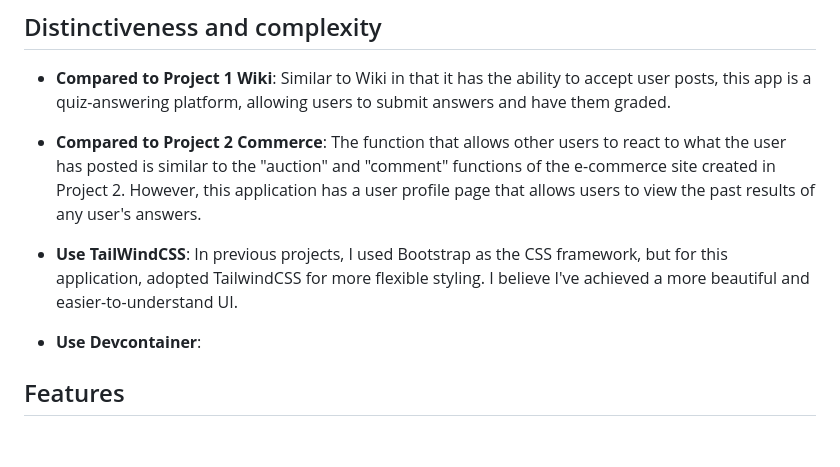
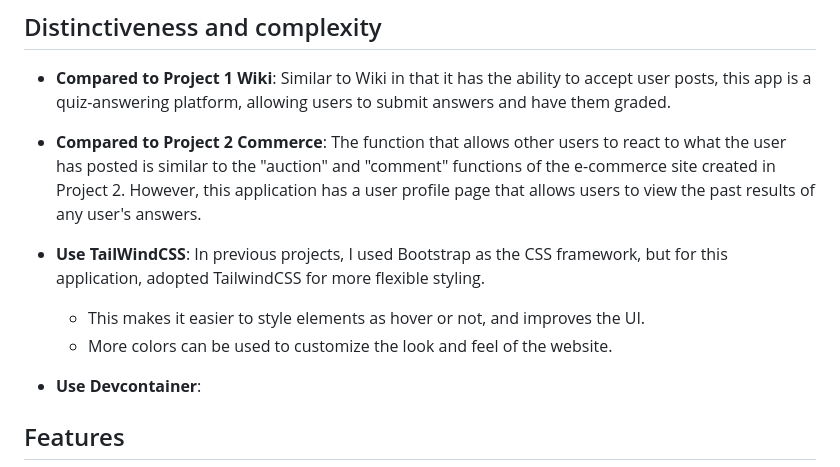
Before and after one commit to Seasawher/cs50web-capstone, a Markdown page: README.md, the part around the change printed below. GitHub-like rendering; blank space fills up the shorter version.

Commit message:
Doc 📖 update README

```diff
--- a/README.md
+++ b/README.md
@@ -10,7 +10,9 @@ This is a platform where people can enjoy solving quizzes and post own quizzes.
 
 * **Compared to Project 2 Commerce**: The function that allows other users to react to what the user has posted is similar to the "auction" and "comment" functions of the e-commerce site created in Project 2. However, this application has a user profile page that allows users to view the past results of any user's answers.
 
-* **Use TailWindCSS**: In previous projects, I used Bootstrap as the CSS framework, but for this application, adopted TailwindCSS for more flexible styling. I believe I've achieved a more beautiful and easier-to-understand UI.
+* **Use TailWindCSS**: In previous projects, I used Bootstrap as the CSS framework, but for this application, adopted TailwindCSS for more flexible styling.
+  * This makes it easier to style elements as hover or not, and improves the UI.
+  * More colors can be used to customize the look and feel of the website.
 
 * **Use Devcontainer**:
 
```
Also changed, not shown: other parts of README.md (+2 -2 lines).
